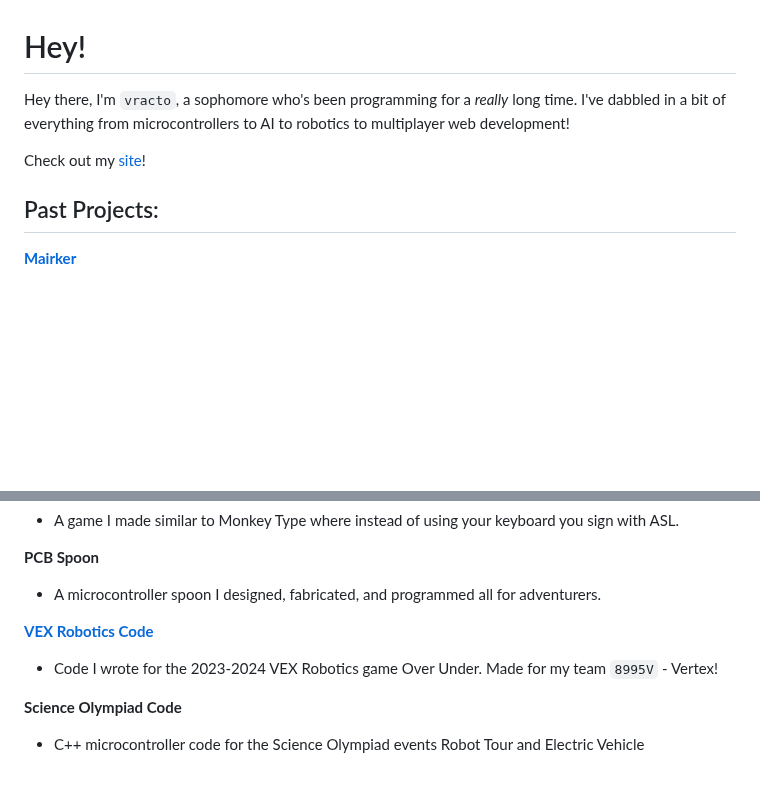
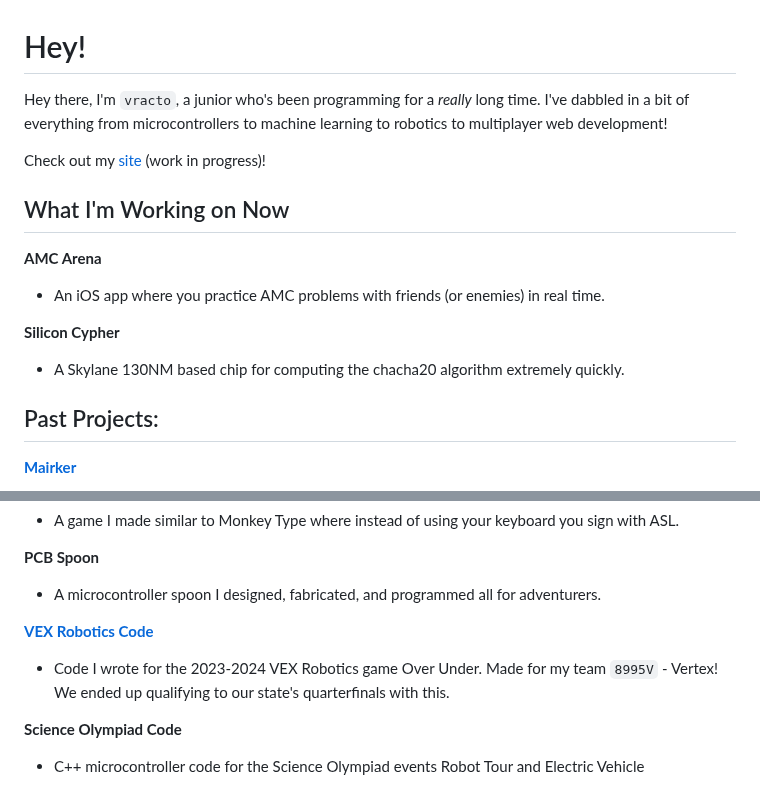
Before and after one commit to vracton/vracton, a Markdown page: README.md, 2 parts joined by grey strips. Rendered like a GitHub page; blank space fills up the shorter version.

```diff
--- a/README.md
+++ b/README.md
@@ -1,8 +1,15 @@
 # Hey!
 
-Hey there, I'm `vracto`, a sophomore who's been programming for a _really_ long time. I've dabbled in a bit of everything from microcontrollers to AI to robotics to multiplayer web development!
+Hey there, I'm `vracto`, a junior who's been programming for a _really_ long time. I've dabbled in a bit of everything from microcontrollers to machine learning to robotics to multiplayer web development!
 
-Check out my [site](https://vracton.github.io/)!
+Check out my [site](https://vracto.xyz) (work in progress)!
+
+## What I'm Working on Now
+**AMC Arena**
+- An iOS app where you practice AMC problems with friends (or enemies) in real time.
+
+**Silicon Cypher**
+- A Skylane 130NM based chip for computing the chacha20 algorithm extremely quickly.
 
 ## Past Projects:
 **[Mairker](https://github.com/vracton/mairker)**
@@ -15,7 +22,7 @@ Check out my [site](https://vracton.github.io/)!
 - A microcontroller spoon I designed, fabricated, and programmed all for adventurers.
 
 **[VEX Robotics Code](https://github.com/vracton/8995V-2023-24)**
-- Code I wrote for the 2023-2024 VEX Robotics game Over Under. Made for my team `8995V` - Vertex!
+- Code I wrote for the 2023-2024 VEX Robotics game Over Under. Made for my team `8995V` - Vertex! We ended up qualifying to our state's quarterfinals with this.
 
 **Science Olympiad Code**
 - C++ microcontroller code for the Science Olympiad events Robot Tour and Electric Vehicle
```
